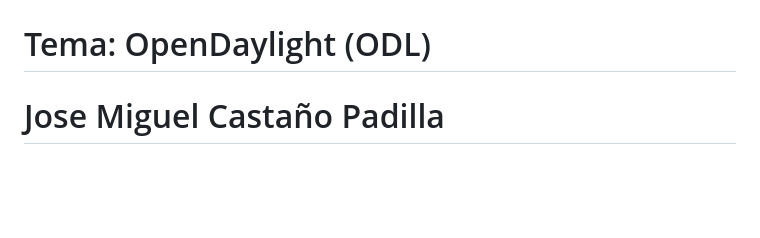
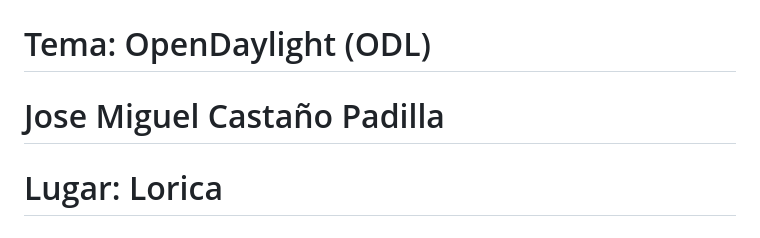
Before and after one commit to jcastanopadilla/OpenDaylight, a Markdown page: README.md, the part around the change. GitHub-like rendering; blank space fills up the shorter version.

Commit message:
Add location to OpenDaylight setup guide

```diff
--- a/README.md
+++ b/README.md
@@ -2,6 +2,7 @@
 # Asignatura: configuración de redes
 # Tema: OpenDaylight (ODL)
 # Jose Miguel Castaño Padilla
+# Lugar: Lorica
 # _____________________________________________________________________________________________________________________________________________
 # Primera parte: Fundamentos teóricos
 # ¿Qué es OpenDaylight (ODL)?
```
